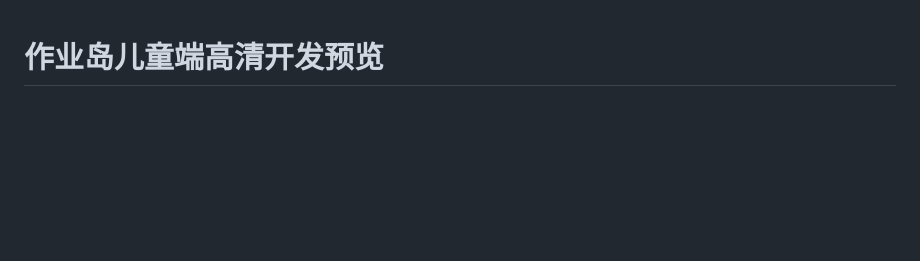
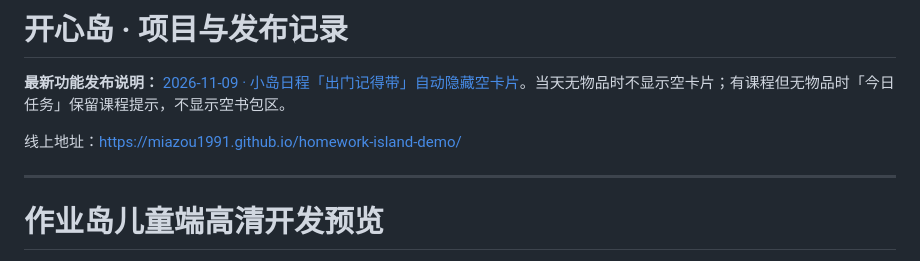
Before and after one commit to MiaZou1991/homework-island-demo, a Markdown page: README.md, the part around the change. Drawn GitHub-style; blank space fills up the shorter version.

Commit message:
Link conditional packing behavior from main README to release notes

```diff
--- a/README.md
+++ b/README.md
@@ -1,3 +1,11 @@
+# 开心岛 · 项目与发布记录
+
+**最新功能发布说明：** [2026-11-09 · 小岛日程「出门记得带」自动隐藏空卡片](RELEASE_NOTES.md)。当天无物品时不显示空卡片；有课程但无物品时「今日任务」保留课程提示，不显示空书包区。
+
+线上地址：https://miazou1991.github.io/homework-island-demo/
+
+---
+
 # 作业岛儿童端高清开发预览
 
 当前开发分支：`feat/child-ui-hd-assets`。本轮交付 P0 首页、V2 积分与只读提醒规则，未发布 main 或线上 Pages。
```
